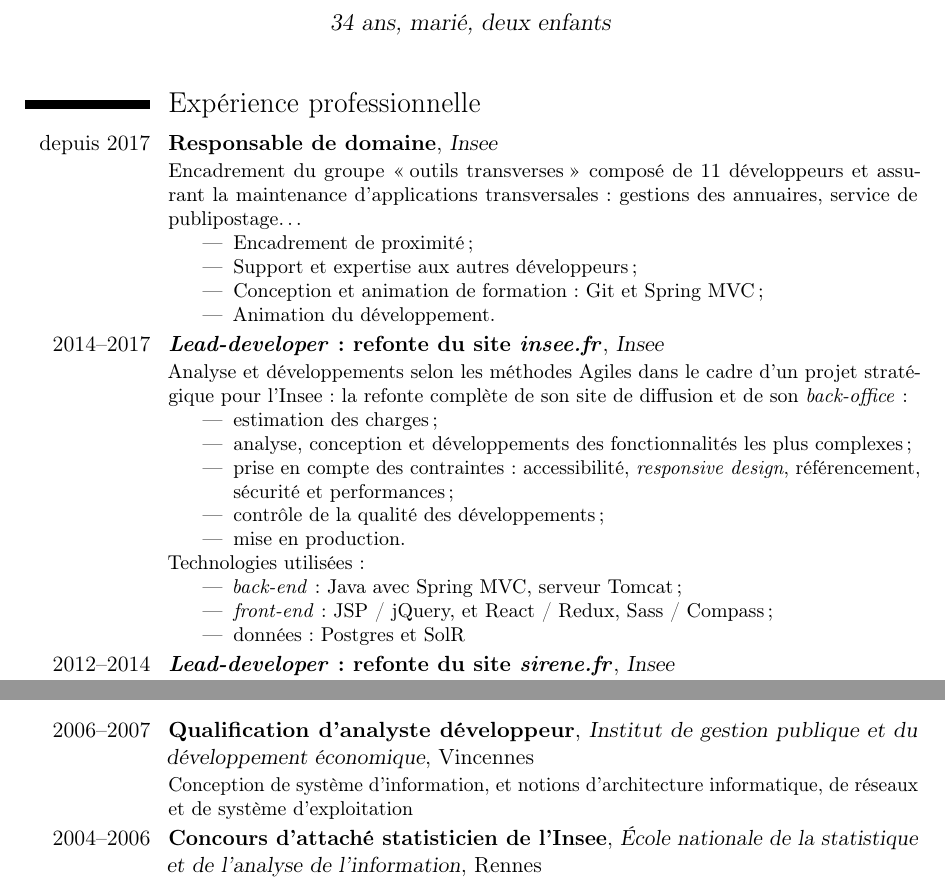
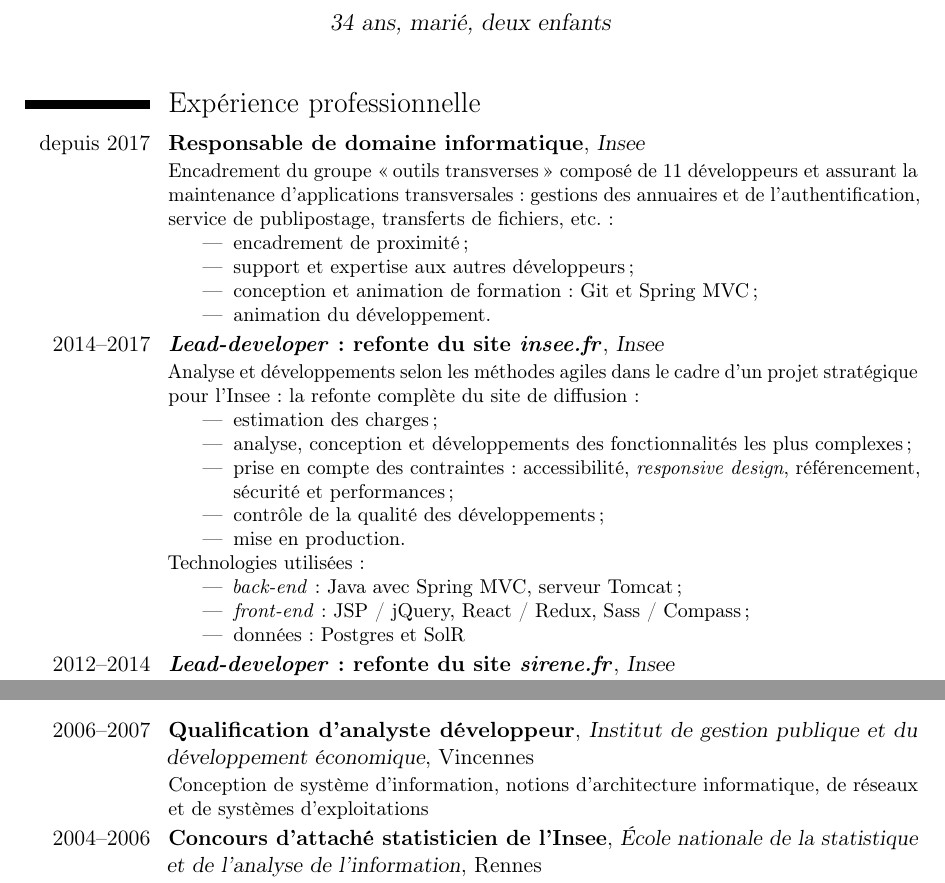
Before and after one commit to romain-warnan/curriculum-vitae, a LaTeX CV (cv.tex): two parts of pages 1 and 2 of 2, joined at a grey line, cut so that both start at the same text. Compiled offline with pdfLaTeX.

Commit message:
Corrections diverses

```diff
--- a/cv.tex
+++ b/cv.tex
@@ -53,19 +53,21 @@
 
 \makecvtitle
 
+
+
 \section{Expérience professionnelle}\label{sec:expérience-professionnelle}
 
 \cventry{depuis 2017}
-{Responsable de domaine}
+{Responsable de domaine informatique}
 {Insee}
 {}
 {}
-{Encadrement du groupe \og outils transverses \fg composé de 11 développeurs et assurant la maintenance d'applications transversales : gestions des annuaires, service de publipostage\ldots
+{Encadrement du groupe \og outils transverses \fg composé de 11 développeurs et assurant la maintenance d'applications transversales : gestions des annuaires et de l'authentification, service de publipostage, transferts de fichiers, etc. :
 \begin{itemize}%
-  \item Encadrement de proximité ;
-  \item Support et expertise aux autres développeurs ;
-  \item Conception et animation de formation : Git et Spring MVC ;
-  \item Animation du développement.
+  \item encadrement de proximité ;
+  \item support et expertise aux autres développeurs ;
+  \item conception et animation de formation : Git et Spring MVC ;
+  \item animation du développement.
 \end{itemize}}
 
 \cventry{2014--2017}
@@ -73,7 +75,7 @@
 {Insee}
 {}
 {}
-{Analyse et développements selon les méthodes Agiles dans le cadre d'un projet stratégique pour l'Insee : la refonte complète de son site de diffusion et de son \emph{back-office} :
+{Analyse et développements selon les méthodes agiles dans le cadre d'un projet stratégique pour l'Insee : la refonte complète du site de diffusion :
 \begin{itemize}%
   \item estimation des charges ;
   \item analyse, conception et développements des fonctionnalités les plus complexes ;
@@ -84,7 +86,7 @@
 Technologies utilisées :
 \begin{itemize}%
   \item \emph{back-end} : Java avec Spring MVC, serveur Tomcat ;
-  \item \emph{front-end} : JSP / jQuery, et React / Redux, Sass / Compass ;
+  \item \emph{front-end} : JSP / jQuery, React / Redux, Sass / Compass ;
   \item données : Postgres et SolR
 \end{itemize}}
 
@@ -129,7 +131,7 @@ Technologies utilisées :
 {Institut de gestion publique et du développement économique}
 {Vincennes}
 {}
-{Conception de système d'information, et notions d'architecture informatique, de réseaux et de système d'exploitation}
+{Conception de système d'information, notions d'architecture informatique, de réseaux et de systèmes d'exploitations}
 
 
 \cventry{2004--2006}
```
